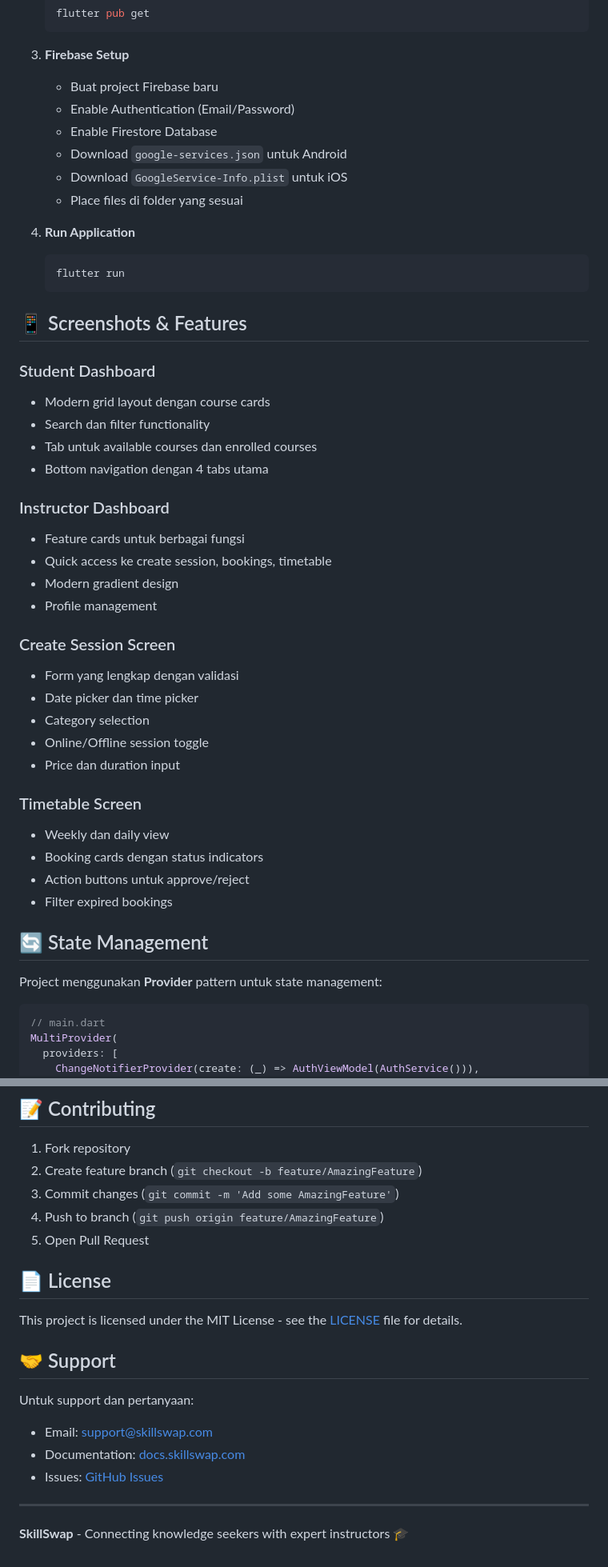
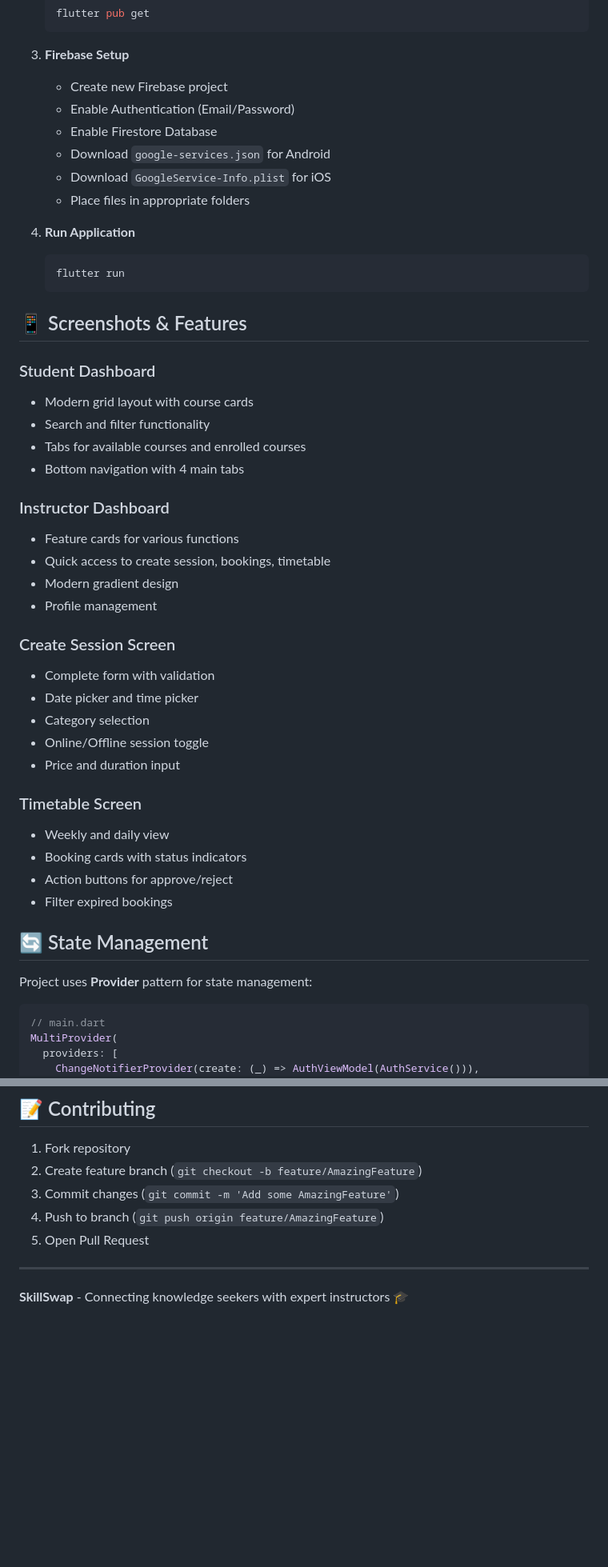
Before and after one commit to plaah/BaskBear_MAP, a Markdown page: README.md, 2 parts joined by grey strips. Shown: that part at 80% size. GitHub-like rendering; blank space fills up the shorter version.

````diff
--- a/README.md
+++ b/README.md
@@ -84,12 +84,12 @@ skillswap/
    ```
 
 3. **Firebase Setup**
-   - Buat project Firebase baru
+   - Create new Firebase project
    - Enable Authentication (Email/Password)
    - Enable Firestore Database
-   - Download `google-services.json` untuk Android
-   - Download `GoogleService-Info.plist` untuk iOS
-   - Place files di folder yang sesuai
+   - Download `google-services.json` for Android
+   - Download `GoogleService-Info.plist` for iOS
+   - Place files in appropriate folders
 
 4. **Run Application**
    ```bash
@@ -99,33 +99,33 @@ skillswap/
 ## 📱 Screenshots & Features
 
 ### Student Dashboard
-- Modern grid layout dengan course cards
-- Search dan filter functionality
-- Tab untuk available courses dan enrolled courses
-- Bottom navigation dengan 4 tabs utama
+- Modern grid layout with course cards
+- Search and filter functionality
+- Tabs for available courses and enrolled courses
+- Bottom navigation with 4 main tabs
 
 ### Instructor Dashboard
-- Feature cards untuk berbagai fungsi
-- Quick access ke create session, bookings, timetable
+- Feature cards for various functions
+- Quick access to create session, bookings, timetable
 - Modern gradient design
 - Profile management
 
 ### Create Session Screen
-- Form yang lengkap dengan validasi
-- Date picker dan time picker
+- Complete form with validation
+- Date picker and time picker
 - Category selection
 - Online/Offline session toggle
-- Price dan duration input
+- Price and duration input
 
 ### Timetable Screen
-- Weekly dan daily view
-- Booking cards dengan status indicators
-- Action buttons untuk approve/reject
+- Weekly and daily view
+- Booking cards with status indicators
+- Action buttons for approve/reject
 - Filter expired bookings
 
 ## 🔄 State Management
 
-Project menggunakan **Provider** pattern untuk state management:
+Project uses **Provider** pattern for state management:
 
 ```dart
 // main.dart
@@ -227,17 +227,6 @@ flutter build web --release
 4. Push to branch (`git push origin feature/AmazingFeature`)
 5. Open Pull Request
 
-## 📄 License
-
-This project is licensed under the MIT License - see the [LICENSE](LICENSE) file for details.
-
-## 🤝 Support
-
-Untuk support dan pertanyaan:
-- Email: support@skillswap.com
-- Documentation: [docs.skillswap.com](https://docs.skillswap.com)
-- Issues: [GitHub Issues](https://github.com/skillswap/issues)
-
 ---
 
 **SkillSwap** - Connecting knowledge seekers with expert instructors 🎓
````
Also changed, not shown: other parts of README.md (+29 -29 lines).
